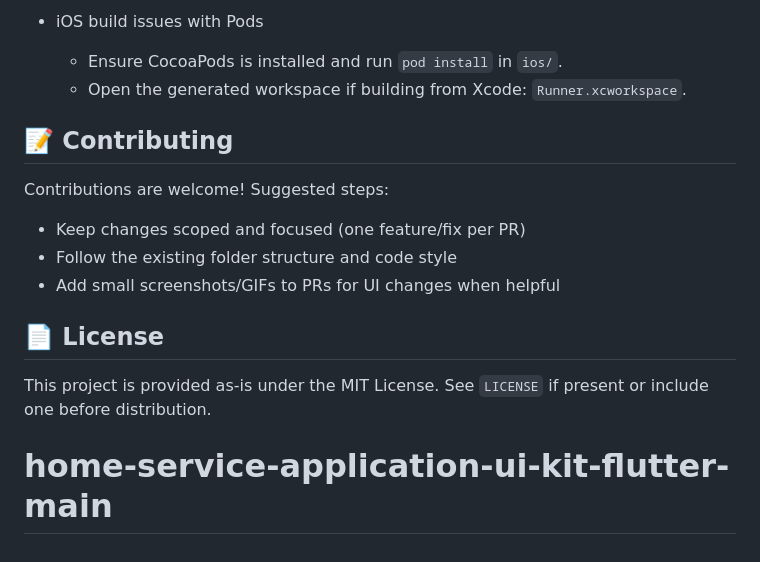
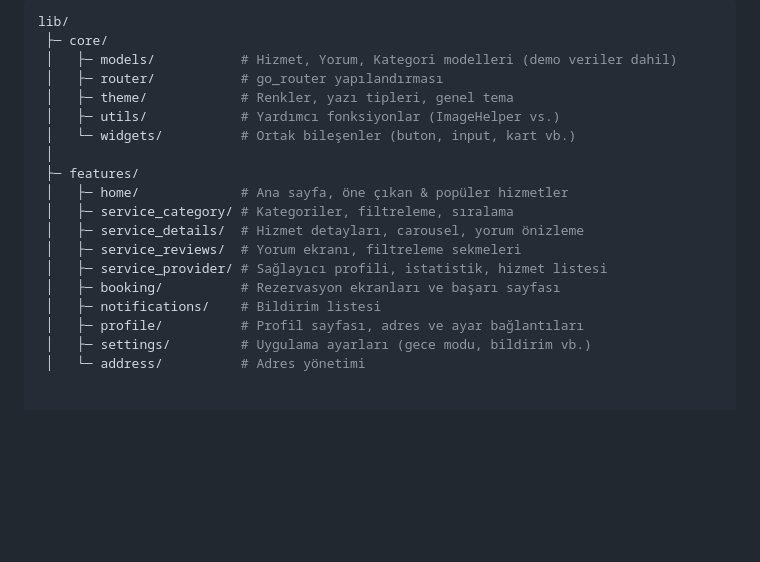
Before and after one commit to tunacosgun/home-service-application-ui-kit-flutter-main, a Markdown page: README.md, the part around one of its changes. Drawn GitHub-style; blank space fills up the shorter version.

```diff
--- a/README.md
+++ b/README.md
@@ -134,16 +61,19 @@ Then build from Flutter as usual.
-- iOS build issues with Pods
-	- Ensure CocoaPods is installed and run `pod install` in `ios/`.
-	- Open the generated workspace if building from Xcode: `Runner.xcworkspace`.
-
-## 📝 Contributing
-
-Contributions are welcome! Suggested steps:
-- Keep changes scoped and focused (one feature/fix per PR)
-- Follow the existing folder structure and code style
-- Add small screenshots/GIFs to PRs for UI changes when helpful
-
-## 📄 License
-
-This project is provided as-is under the MIT License. See `LICENSE` if present or include one before distribution.
-
-# home-service-application-ui-kit-flutter-main
+lib/
+ ├─ core/
+ │   ├─ models/           # Hizmet, Yorum, Kategori modelleri (demo veriler dahil)
+ │   ├─ router/           # go_router yapılandırması
+ │   ├─ theme/            # Renkler, yazı tipleri, genel tema
+ │   ├─ utils/            # Yardımcı fonksiyonlar (ImageHelper vs.)
+ │   └─ widgets/          # Ortak bileşenler (buton, input, kart vb.)
+ │
+ ├─ features/
+ │   ├─ home/             # Ana sayfa, öne çıkan & popüler hizmetler
+ │   ├─ service_category/ # Kategoriler, filtreleme, sıralama
+ │   ├─ service_details/  # Hizmet detayları, carousel, yorum önizleme
+ │   ├─ service_reviews/  # Yorum ekranı, filtreleme sekmeleri
+ │   ├─ service_provider/ # Sağlayıcı profili, istatistik, hizmet listesi
+ │   ├─ booking/          # Rezervasyon ekranları ve başarı sayfası
+ │   ├─ notifications/    # Bildirim listesi
+ │   ├─ profile/          # Profil sayfası, adres ve ayar bağlantıları
+ │   ├─ settings/         # Uygulama ayarları (gece modu, bildirim vb.)
+ │   └─ address/          # Adres yönetimi
```
Also changed, not shown: other parts of README.md (+44 -117 lines).
